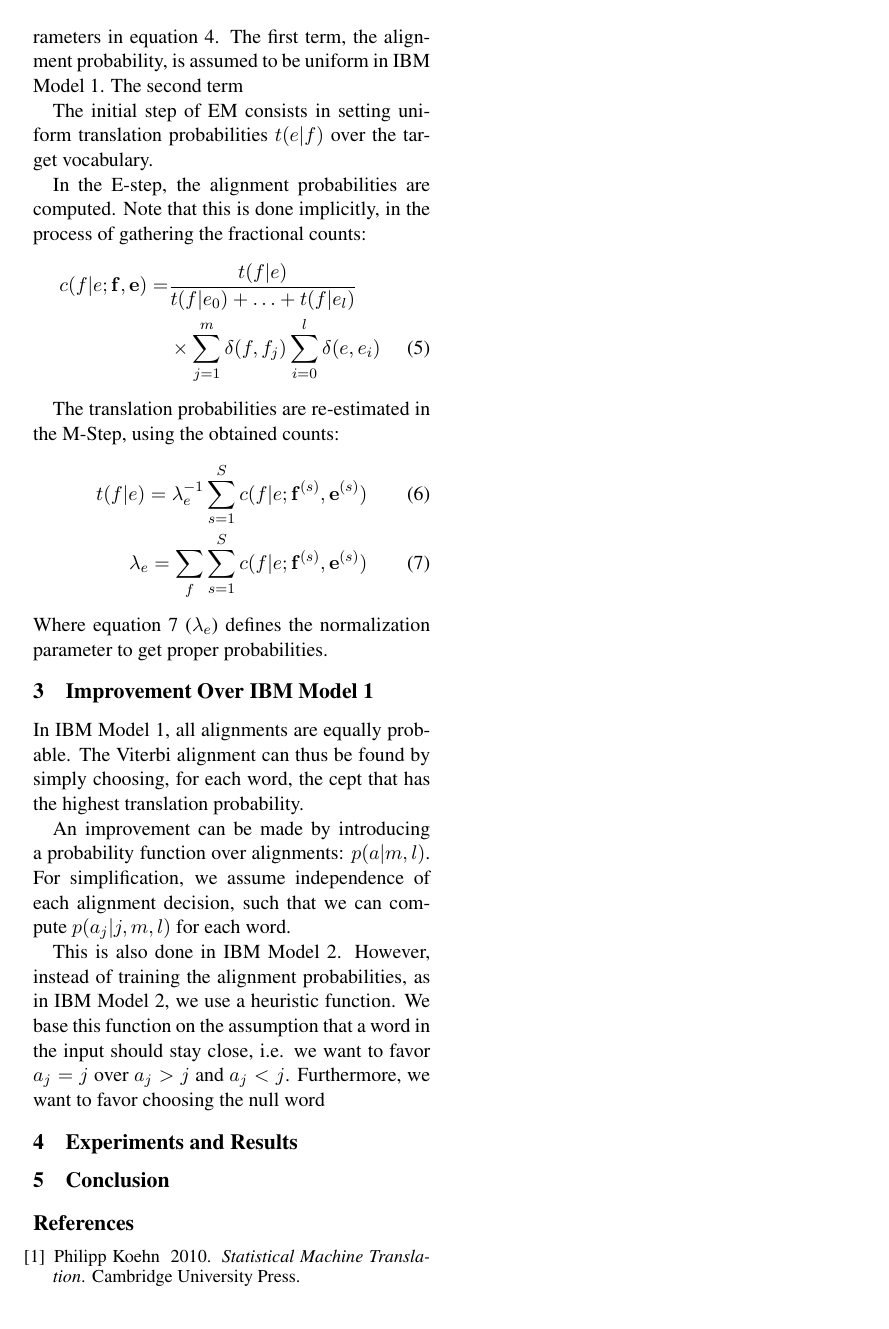
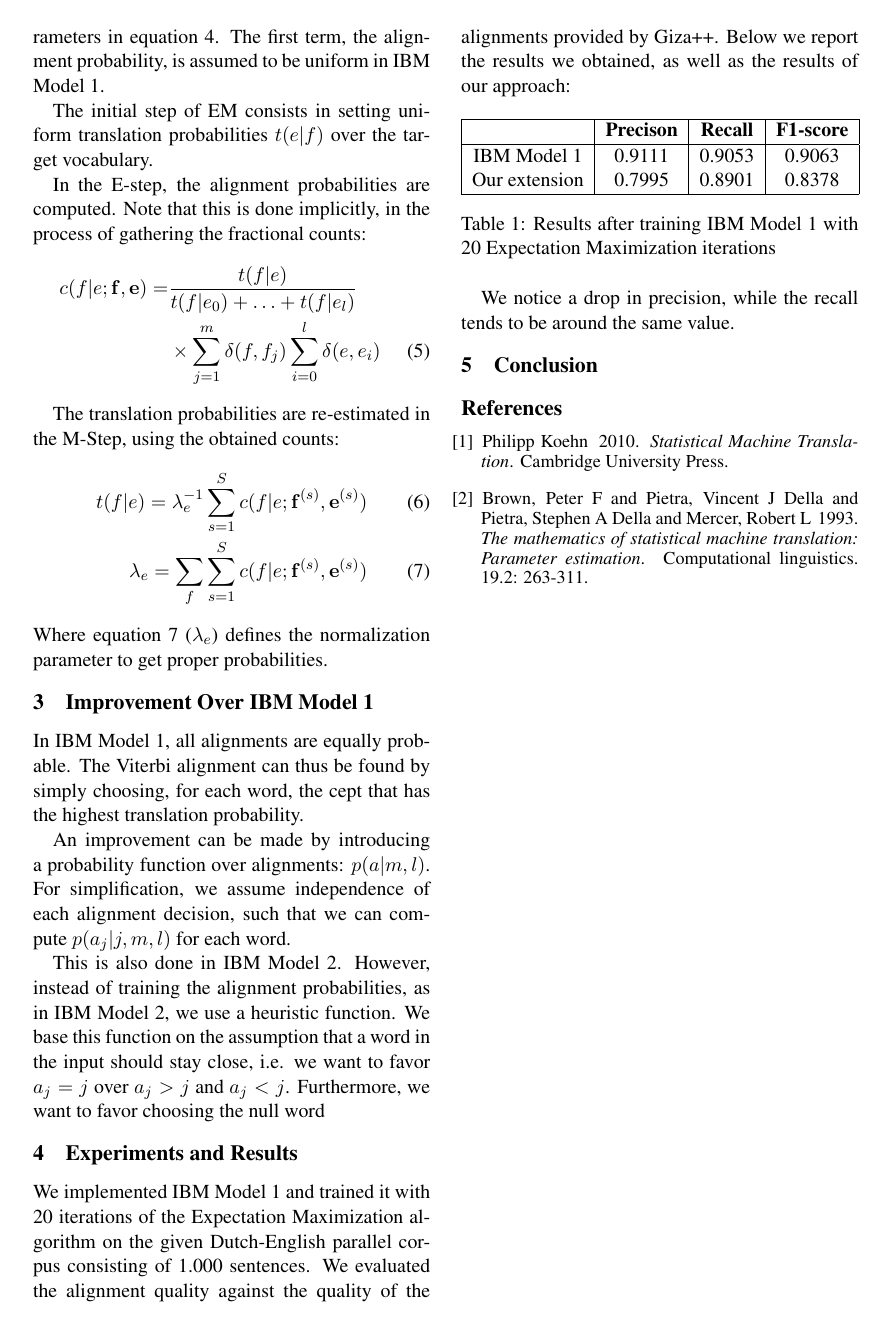
Before and after one commit to Crista23/MachineTranslation, a LaTeX paper (Project1/report/report.tex): page 2 of 2. Compiled offline with pdfLaTeX.

Commit message:
experiments and results

```diff
--- a/Project1/report/report.tex
+++ b/Project1/report/report.tex
@@ -93,9 +93,9 @@ P(\vec{f}|\vec{a},m,\vec{e})=&\prod_{j=1}^{m} P(a_j|a_1^{j-1}, f_1^{j-1}, m, \ve
 \paragraph{EM Training}
 The input to the training is a corpus of paired sentences.
 To estimate the latent variables, alignments, a version of expectation maximization is used.
-Training focuses on the parameters in equation \ref{p(f|a,m,e)}. The first term, the alignment probability, is assumed to be uniform in IBM Model 1. The second term
+Training focuses on the parameters in equation \ref{p(f|a,m,e)}. The first term, the alignment probability, is assumed to be uniform in IBM Model 1.
 
- The initial step of EM consists in setting uniform translation probabilities $t(e|f)$ over the target vocabulary.
+The initial step of EM consists in setting uniform translation probabilities $t(e|f)$ over the target vocabulary.
 
 In the E-step, the alignment probabilities are computed. Note that this is done implicitly, in the process of gathering the fractional counts:
 \begin{align}
@@ -124,17 +124,46 @@ This is also done in IBM Model 2. However,  instead of training the alignment pr
 
 \section{Experiments and Results}
 \label{Eval}
+We implemented IBM Model 1 and trained it with 20 iterations of the Expectation Maximization algorithm on the given Dutch-English parallel corpus consisting of 1.000 sentences. We evaluated the alignment quality against the quality of the alignments provided by Giza++. Below we report the results we obtained, as well as the results of our approach:
+
+\begin{table}[h]
+\centering
+\begin{tabular}{|c | c | c | c |}
+  \hline
+  & \textbf{Precison} & \textbf{Recall} & \textbf{F1-score} \\
+  \hline
+  IBM Model 1 & 0.9111 & 0.9053 & 0.9063\\
+  Our extension & 0.7995 & 0.8901 & 0.8378\\
+  \hline
+\end{tabular}
+\caption{Results after training IBM Model 1 with 20 Expectation Maximization iterations}
+\label{results}
+\end{table}
+
+We notice a drop in precision, while the recall tends to be around the same value.
 
 \section{Conclusion}
 \label{Concl}
 
 \begin{thebibliography}{}
-\bibitem[1]{}
+%\bibitem[\protect\citename{Gusfield}1997]{Gusfield:97}
+%Dan Gusfield.
+%\newblock 1997.
+%\newblock {\em Algorithms on Strings, Trees and Sequences}.
+%\newblock Cambridge University Press, Cambridge, UK.
+
+\bibitem[1]{Koehn:2010}
 Philipp Koehn
 \newblock 2010.
 \newblock {\em Statistical Machine Translation}.
 \newblock Cambridge University Press.
 
+\bibitem[2]{Brown:2010}
+Brown, Peter F and Pietra, Vincent J Della and Pietra, Stephen A Della and Mercer, Robert L
+\newblock 1993.
+\newblock {\em The mathematics of statistical machine translation: Parameter estimation}.
+\newblock Computational linguistics. 19.2: 263-311.
+
 \end{thebibliography}
 
 \end{document}
```
Also changed, not shown: Project1/report/report.pdf, Project1/report/report.tex (4 more changed lines), 4 other files.
